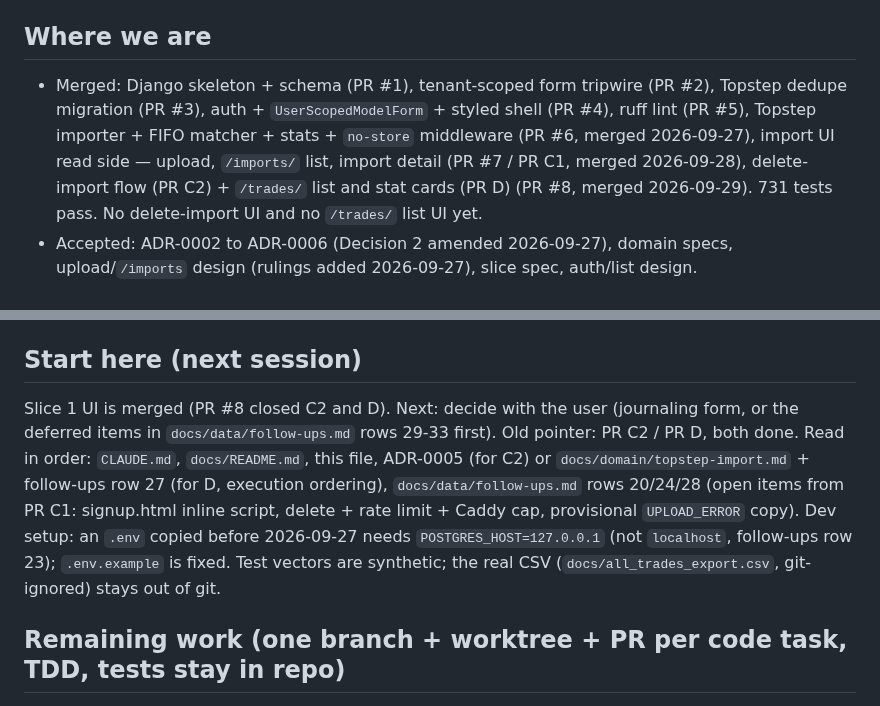
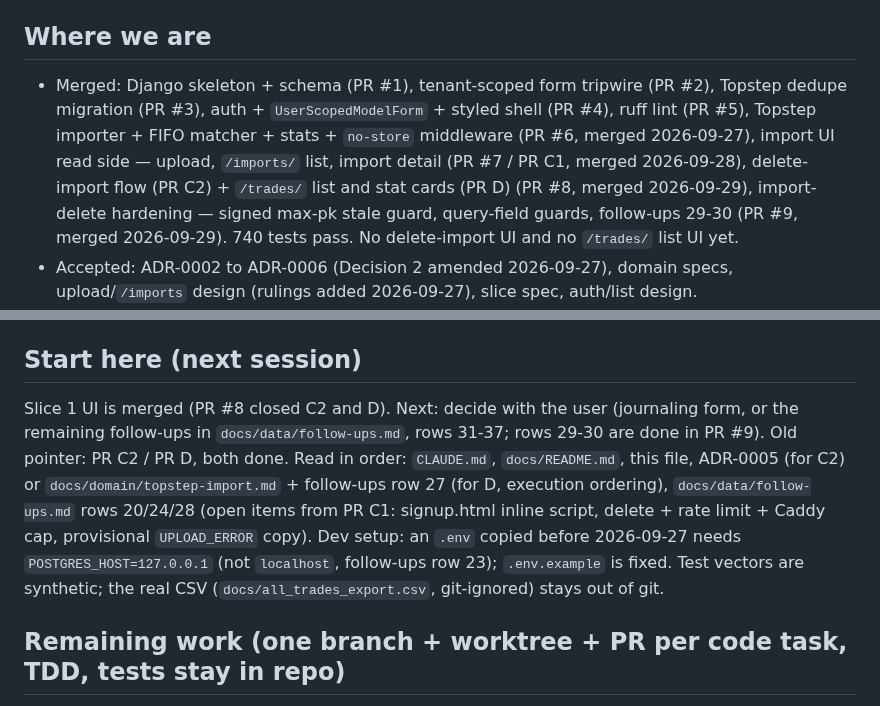
Before and after one commit to squesalman/init-claude, a Markdown page: docs/plan.md, 2 parts joined by grey strips. GitHub-like rendering.

Commit message:
docs: record PR #9 merge (import-delete hardening), point next at e2e check + journaling spec
Co-Authored-By: Claude Sonnet 5.5 <noreply@anthropic.com>

```diff
--- a/docs/plan.md
+++ b/docs/plan.md
@@ -3,7 +3,7 @@
 Owner: orchestrator. Living doc. Last updated 2026-09-29. Source of truth for *what is next*; decisions live in the ADRs, follow-ups in `docs/data/follow-ups.md`.
 
 ## Where we are
-- Merged: Django skeleton + schema (PR #1), tenant-scoped form tripwire (PR #2), Topstep dedupe migration (PR #3), auth + `UserScopedModelForm` + styled shell (PR #4), ruff lint (PR #5), Topstep importer + FIFO matcher + stats + `no-store` middleware (PR #6, merged 2026-09-27), import UI read side — upload, `/imports/` list, import detail (PR #7 / PR C1, merged 2026-09-28), delete-import flow (PR C2) + `/trades/` list and stat cards (PR D) (PR #8, merged 2026-09-29). 731 tests pass. No delete-import UI and no `/trades/` list UI yet.
+- Merged: Django skeleton + schema (PR #1), tenant-scoped form tripwire (PR #2), Topstep dedupe migration (PR #3), auth + `UserScopedModelForm` + styled shell (PR #4), ruff lint (PR #5), Topstep importer + FIFO matcher + stats + `no-store` middleware (PR #6, merged 2026-09-27), import UI read side — upload, `/imports/` list, import detail (PR #7 / PR C1, merged 2026-09-28), delete-import flow (PR C2) + `/trades/` list and stat cards (PR D) (PR #8, merged 2026-09-29), import-delete hardening — signed max-pk stale guard, query-field guards, follow-ups 29-30 (PR #9, merged 2026-09-29). 740 tests pass. No delete-import UI and no `/trades/` list UI yet.
 - Accepted: ADR-0002 to ADR-0006 (Decision 2 amended 2026-09-27), domain specs, upload/`/imports` design (rulings added 2026-09-27), slice spec, auth/list design.
 - Final for build: `product/features/import-and-list.md` (behavior, stat card strings) and `design/auth-and-trades-list.md` (layout and copy, single source). Conflicts between them were ruled on 2026-09-26.
 
@@ -23,7 +23,7 @@ Owner: orchestrator. Living doc. Last updated 2026-09-29. Source of truth for *w
 - ADR-0006: importer uses per-row `create()` in one transaction; forms use `UserScopedModelForm`.
 
 ## Start here (next session)
-Slice 1 UI is merged (PR #8 closed C2 and D). Next: decide with the user (journaling form, or the deferred items in `docs/data/follow-ups.md` rows 29-33 first). Old pointer: PR C2 / PR D, both done. Read in order: `CLAUDE.md`, `docs/README.md`, this file, ADR-0005 (for C2) or `docs/domain/topstep-import.md` + follow-ups row 27 (for D, execution ordering), `docs/data/follow-ups.md` rows 20/24/28 (open items from PR C1: signup.html inline script, delete + rate limit + Caddy cap, provisional `UPLOAD_ERROR` copy). Dev setup: an `.env` copied before 2026-09-27 needs `POSTGRES_HOST=127.0.0.1` (not `localhost`, follow-ups row 23); `.env.example` is fixed. Test vectors are synthetic; the real CSV (`docs/all_trades_export.csv`, git-ignored) stays out of git.
+Slice 1 UI is merged (PR #8 closed C2 and D). Next: decide with the user (journaling form, or the remaining follow-ups in `docs/data/follow-ups.md`, rows 31-37; rows 29-30 are done in PR #9). Old pointer: PR C2 / PR D, both done. Read in order: `CLAUDE.md`, `docs/README.md`, this file, ADR-0005 (for C2) or `docs/domain/topstep-import.md` + follow-ups row 27 (for D, execution ordering), `docs/data/follow-ups.md` rows 20/24/28 (open items from PR C1: signup.html inline script, delete + rate limit + Caddy cap, provisional `UPLOAD_ERROR` copy). Dev setup: an `.env` copied before 2026-09-27 needs `POSTGRES_HOST=127.0.0.1` (not `localhost`, follow-ups row 23); `.env.example` is fixed. Test vectors are synthetic; the real CSV (`docs/all_trades_export.csv`, git-ignored) stays out of git.
 
 ## Remaining work (one branch + worktree + PR per code task, TDD, tests stay in repo)
 Merge order:
```
Also changed, not shown: CLAUDE.md (+1 -1 lines).
